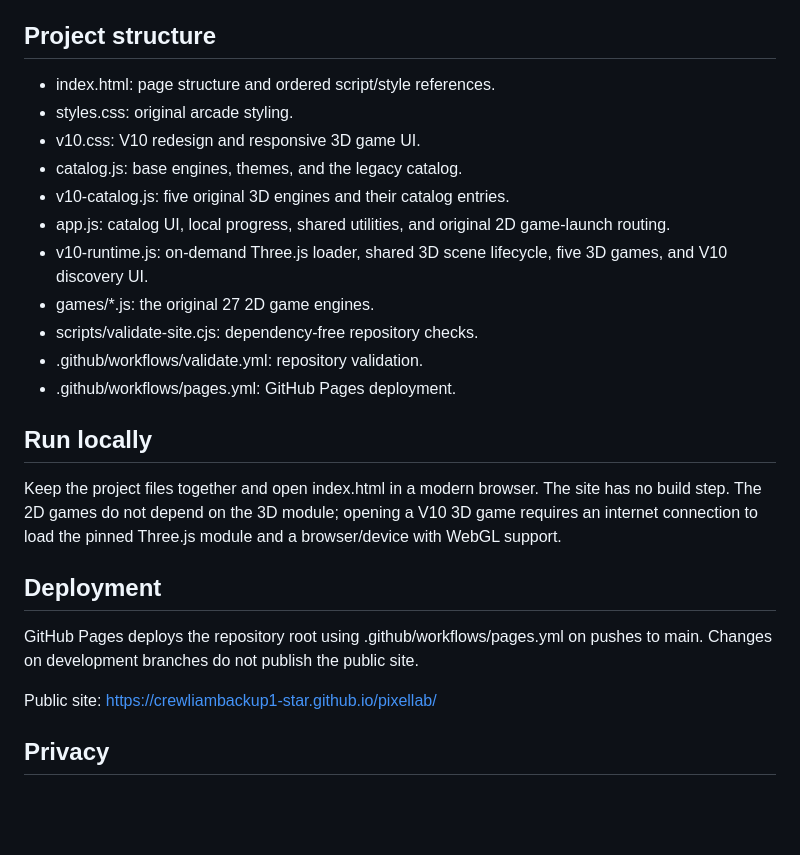
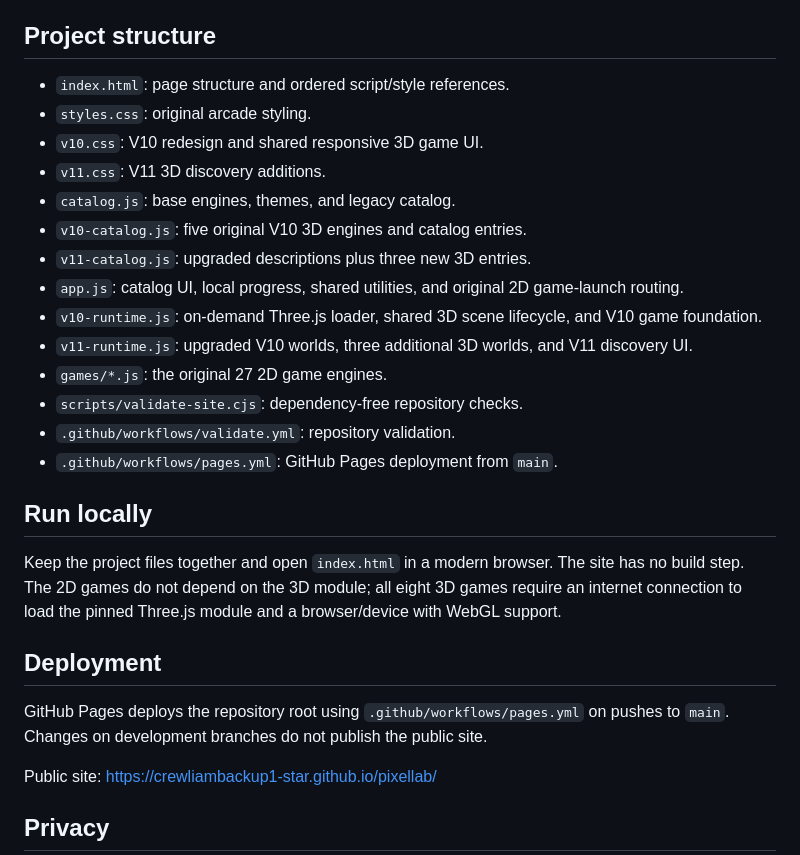
Before and after one commit to crewliambackup1-star/pixellab, a Markdown page: README.md, the part around one of its changes. Drawn GitHub-style; blank space fills up the shorter version.

```diff
--- a/README.md
+++ b/README.md
@@ -43,25 +45,28 @@ No software can be honestly guaranteed bug-free. The repository validator checks
 
 ## Project structure
 
-- index.html: page structure and ordered script/style references.
-- styles.css: original arcade styling.
-- v10.css: V10 redesign and responsive 3D game UI.
-- catalog.js: base engines, themes, and the legacy catalog.
-- v10-catalog.js: five original 3D engines and their catalog entries.
-- app.js: catalog UI, local progress, shared utilities, and original 2D game-launch routing.
-- v10-runtime.js: on-demand Three.js loader, shared 3D scene lifecycle, five 3D games, and V10 discovery UI.
-- games/*.js: the original 27 2D game engines.
-- scripts/validate-site.cjs: dependency-free repository checks.
-- .github/workflows/validate.yml: repository validation.
-- .github/workflows/pages.yml: GitHub Pages deployment.
+- `index.html`: page structure and ordered script/style references.
+- `styles.css`: original arcade styling.
+- `v10.css`: V10 redesign and shared responsive 3D game UI.
+- `v11.css`: V11 3D discovery additions.
+- `catalog.js`: base engines, themes, and legacy catalog.
+- `v10-catalog.js`: five original V10 3D engines and catalog entries.
+- `v11-catalog.js`: upgraded descriptions plus three new 3D entries.
+- `app.js`: catalog UI, local progress, shared utilities, and original 2D game-launch routing.
+- `v10-runtime.js`: on-demand Three.js loader, shared 3D scene lifecycle, and V10 game foundation.
+- `v11-runtime.js`: upgraded V10 worlds, three additional 3D worlds, and V11 discovery UI.
+- `games/*.js`: the original 27 2D game engines.
+- `scripts/validate-site.cjs`: dependency-free repository checks.
+- `.github/workflows/validate.yml`: repository validation.
+- `.github/workflows/pages.yml`: GitHub Pages deployment from `main`.
 
 ## Run locally
 
-Keep the project files together and open index.html in a modern browser. The site has no build step. The 2D games do not depend on the 3D module; opening a V10 3D game requires an internet connection to load the pinned Three.js module and a browser/device with WebGL support.
+Keep the project files together and open `index.html` in a modern browser. The site has no build step. The 2D games do not depend on the 3D module; all eight 3D games require an internet connection to load the pinned Three.js module and a browser/device with WebGL support.
 
 ## Deployment
 
-GitHub Pages deploys the repository root using .github/workflows/pages.yml on pushes to main. Changes on development branches do not publish the public site.
+GitHub Pages deploys the repository root using `.github/workflows/pages.yml` on pushes to `main`. Changes on development branches do not publish the public site.
 
 Public site: https://crewliambackup1-star.github.io/pixellab/
 
```
Also changed, not shown: other parts of README.md (+27 -25 lines).
